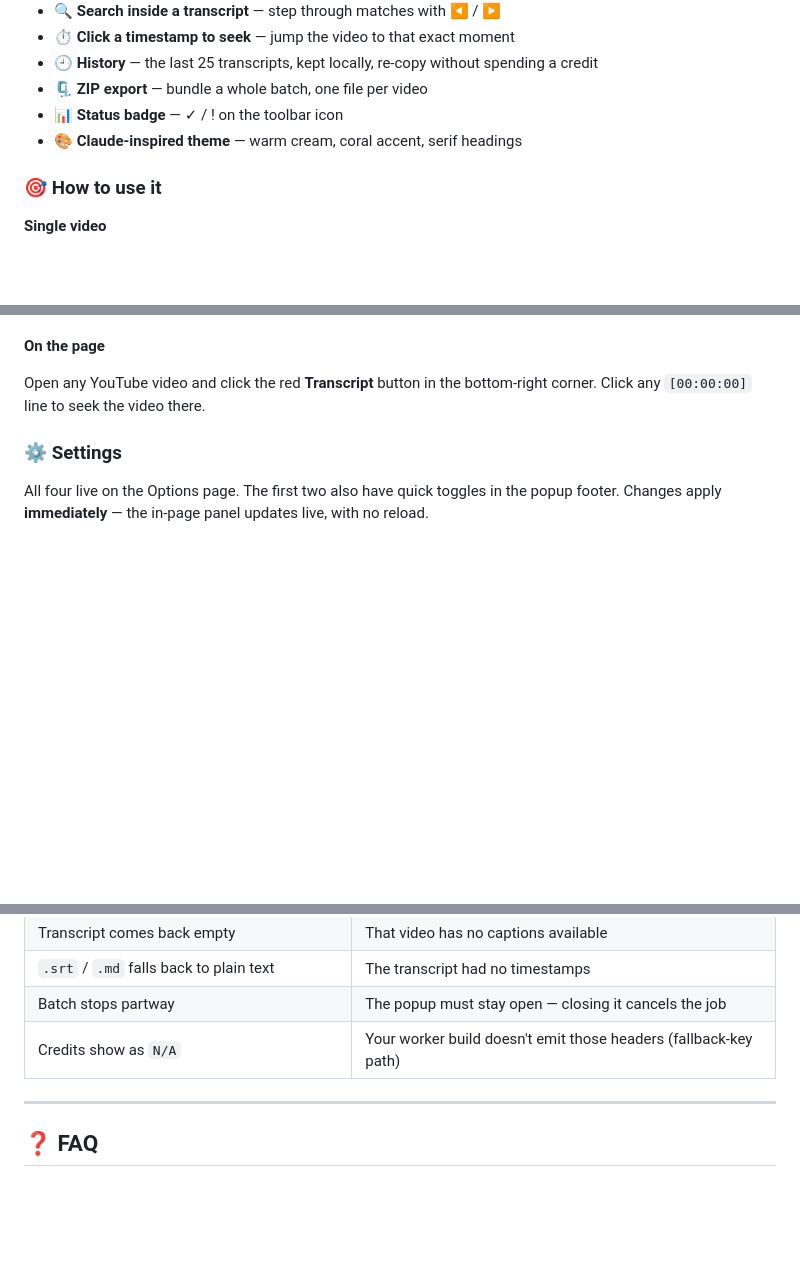
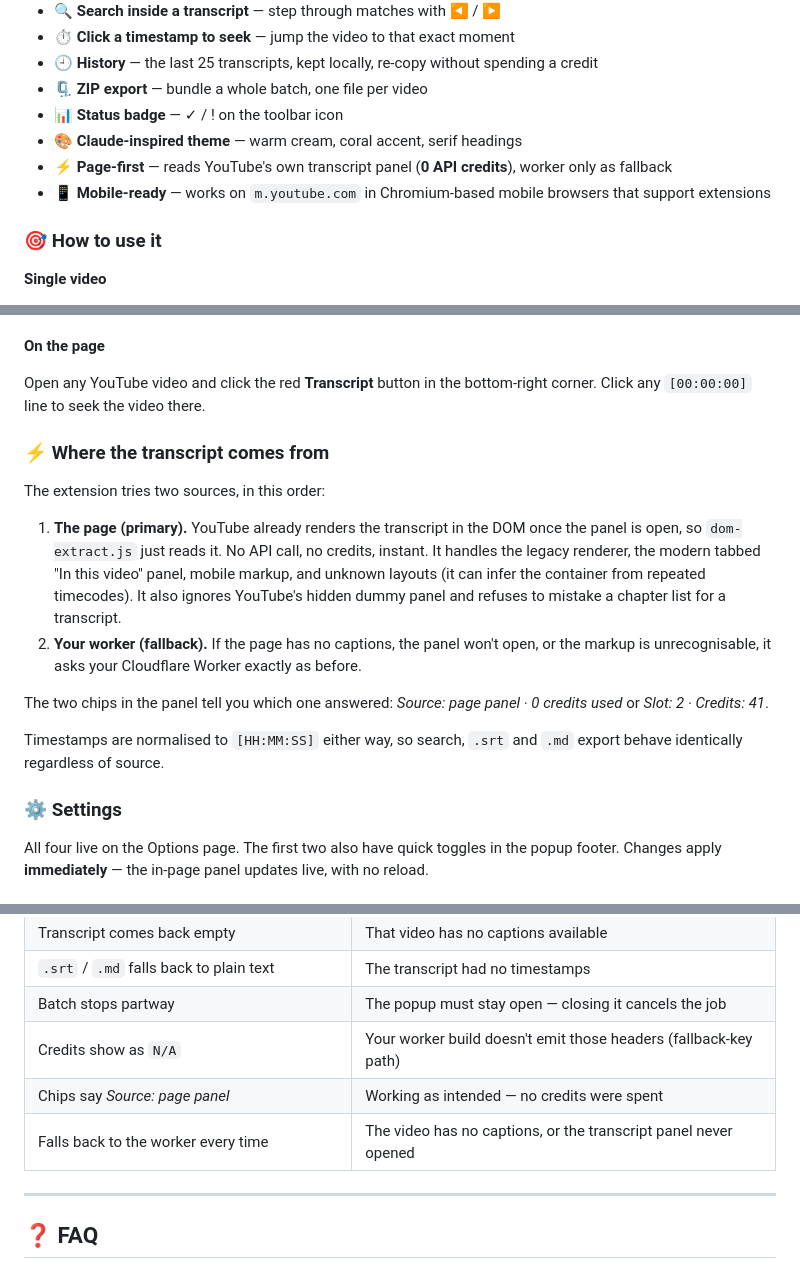
Before and after one commit to pavnxet/yt-transcript-worker, a Markdown page: README.md, 3 parts joined by grey strips. GitHub-like rendering; blank space fills up the shorter version.

Commit message:
docs: document the page-first transcript source and mobile support

```diff
--- a/README.md
+++ b/README.md
@@ -272,6 +272,8 @@ needed.
 - 🗜️ **ZIP export** — bundle a whole batch, one file per video
 - 📊 **Status badge** — ✓ / ! on the toolbar icon
 - 🎨 **Claude-inspired theme** — warm cream, coral accent, serif headings
+- ⚡ **Page-first** — reads YouTube's own transcript panel (**0 API credits**), worker only as fallback
+- 📱 **Mobile-ready** — works on `m.youtube.com` in Chromium-based mobile browsers that support extensions
 
 ### 🎯 How to use it
 
@@ -292,6 +294,26 @@ needed.
 
 Open any YouTube video and click the red **Transcript** button in the
 bottom-right corner. Click any `[00:00:00]` line to seek the video there.
+
+### ⚡ Where the transcript comes from
+
+The extension tries two sources, in this order:
+
+1. **The page (primary).** YouTube already renders the transcript in the DOM
+   once the panel is open, so `dom-extract.js` just reads it. No API call, no
+   credits, instant. It handles the legacy renderer, the modern tabbed
+   "In this video" panel, mobile markup, and unknown layouts (it can infer the
+   container from repeated timecodes). It also ignores YouTube's hidden dummy
+   panel and refuses to mistake a chapter list for a transcript.
+2. **Your worker (fallback).** If the page has no captions, the panel won't
+   open, or the markup is unrecognisable, it asks your Cloudflare Worker
+   exactly as before.
+
+The two chips in the panel tell you which one answered: *Source: page panel ·
+0 credits used* or *Slot: 2 · Credits: 41*.
+
+Timestamps are normalised to `[HH:MM:SS]` either way, so search, `.srt` and
+`.md` export behave identically regardless of source.
 
 ### ⚙️ Settings
 
@@ -408,6 +431,8 @@ There's no build step — it's plain HTML/CSS/JS.
 | `.srt` / `.md` falls back to plain text | The transcript had no timestamps |
 | Batch stops partway | The popup must stay open — closing it cancels the job |
 | Credits show as `N/A` | Your worker build doesn't emit those headers (fallback-key path) |
+| Chips say *Source: page panel* | Working as intended — no credits were spent |
+| Falls back to the worker every time | The video has no captions, or the transcript panel never opened |
 
 ---
 
```
Also changed, not shown: other parts of README.md (+1 -0 lines).
